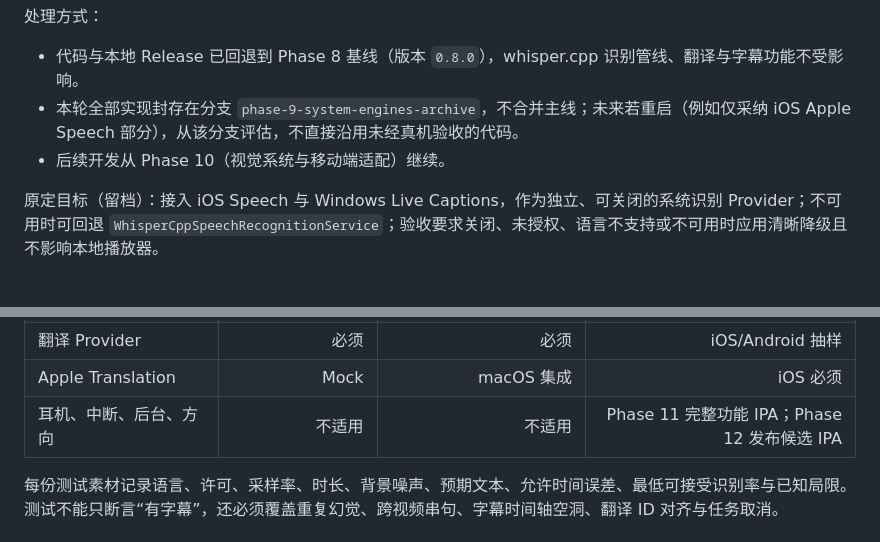
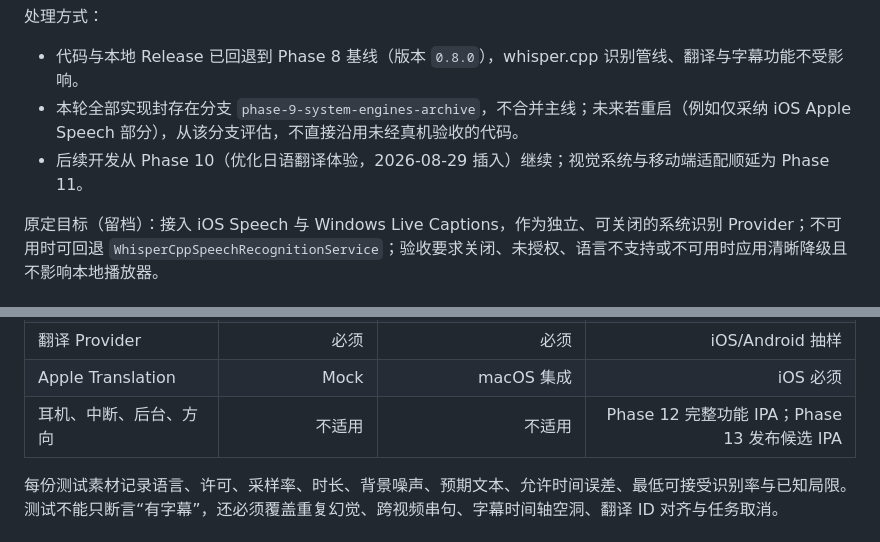
Before and after one commit to SCmenghua/AIVideoPlayerNext, a Markdown page: NEW.md, 2 parts joined by grey strips. GitHub-like rendering.

```diff
--- a/NEW.md
+++ b/NEW.md
@@ -435,7 +435,7 @@ Phase 7 的实际实现已经提前交付了 Phase 8 原计划中的一部分基
 
 - 代码与本地 Release 已回退到 Phase 8 基线（版本 `0.8.0`），whisper.cpp 识别管线、翻译与字幕功能不受影响。
 - 本轮全部实现封存在分支 `phase-9-system-engines-archive`，不合并主线；未来若重启（例如仅采纳 iOS Apple Speech 部分），从该分支评估，不直接沿用未经真机验收的代码。
-- 后续开发从 Phase 10（视觉系统与移动端适配）继续。
+- 后续开发从 Phase 10（优化日语翻译体验，2026-08-29 插入）继续；视觉系统与移动端适配顺延为 Phase 11。
 
 原定目标（留档）：接入 iOS Speech 与 Windows Live Captions，作为独立、可关闭的系统识别 Provider；不可用时可回退 `WhisperCppSpeechRecognitionService`；验收要求关闭、未授权、语言不支持或不可用时应用清晰降级且不影响本地播放器。
 
@@ -584,7 +604,7 @@ Phase 9 才首次发现基础集成问题。
 | Flutter UI | 必须 | 必须 | 必须抽样 |
 | 翻译 Provider | 必须 | 必须 | iOS/Android 抽样 |
 | Apple Translation | Mock | macOS 集成 | iOS 必须 |
-| 耳机、中断、后台、方向 | 不适用 | 不适用 | Phase 11 完整功能 IPA；Phase 12 发布候选 IPA |
+| 耳机、中断、后台、方向 | 不适用 | 不适用 | Phase 12 完整功能 IPA；Phase 13 发布候选 IPA |
 
 每份测试素材记录语言、许可、采样率、时长、背景噪声、预期文本、允许时间误差、最低可接受识别率与已知局限。测试不能只断言“有字幕”，还必须覆盖重复幻觉、跨视频串句、字幕时间轴空洞、翻译 ID 对齐与任务取消。
 
```
Also changed, not shown: other parts of NEW.md (+28 -8 lines).
